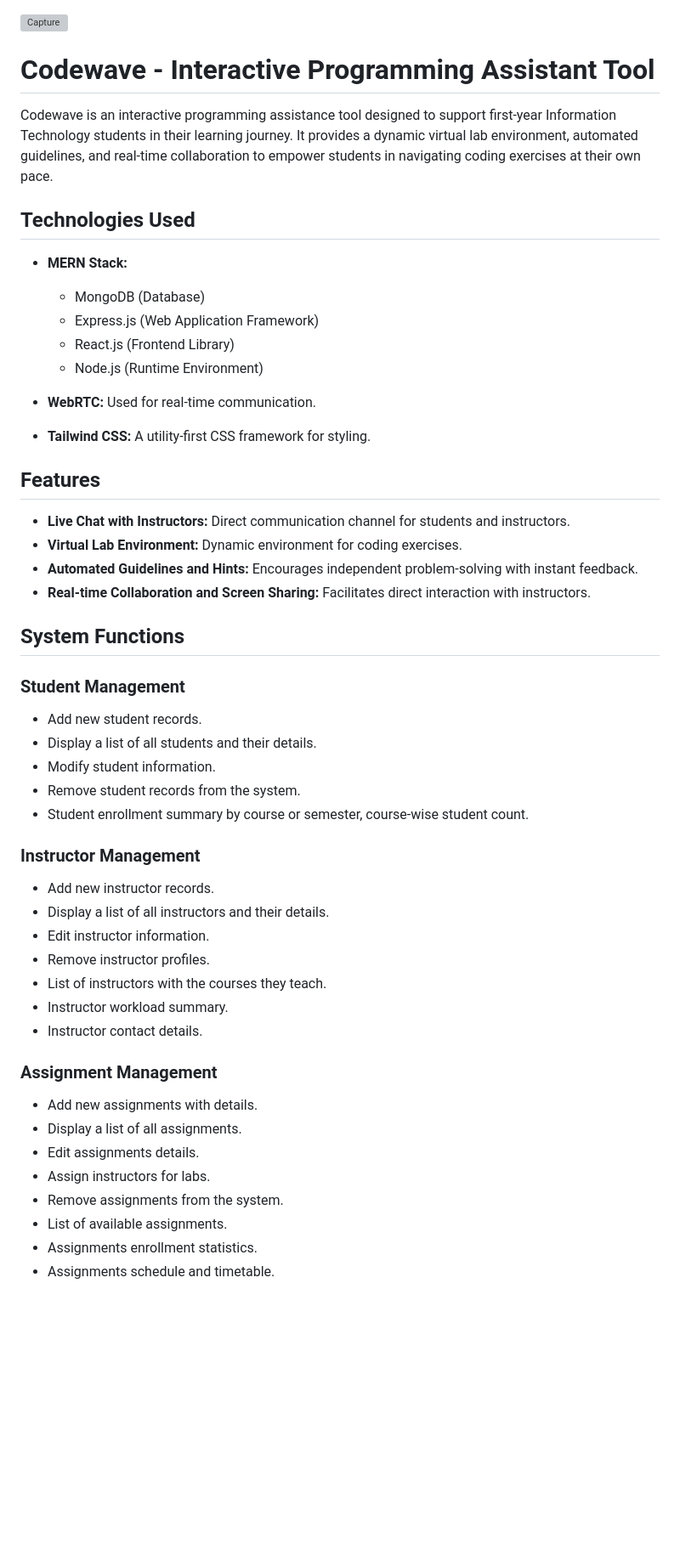
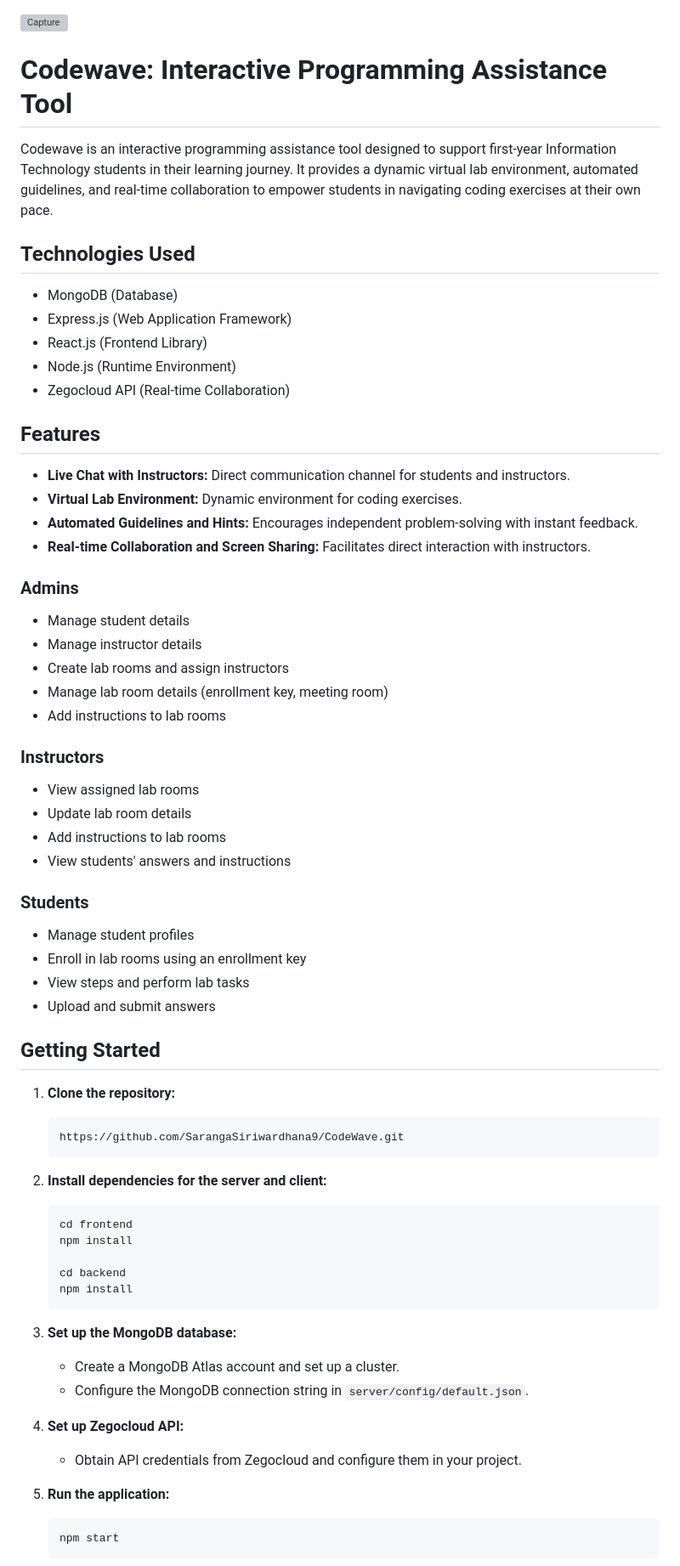
Before and after one commit to SarangaSiriwardhana9/CodeWave, a Markdown page: README.md, the part around one of its changes. Shown at 85% size. Rendered like a GitHub page; blank space fills up the shorter version; grey boxes are pictures that could not be loaded.

````diff
--- a/README.md
+++ b/README.md
@@ -2,23 +2,17 @@
 ![Capture](https://github.com/SarangaSiriwardhana9/CodeWave/assets/99233703/f57e238c-9340-4c22-b82a-578e28c6d8dc)
 
 
-
-# Codewave - Interactive Programming Assistant Tool
+# Codewave: Interactive Programming Assistance Tool
 
 Codewave is an interactive programming assistance tool designed to support first-year Information Technology students in their learning journey. It provides a dynamic virtual lab environment, automated guidelines, and real-time collaboration to empower students in navigating coding exercises at their own pace.
 
 ## Technologies Used
 
-- **MERN Stack:**
-  - MongoDB (Database)
-  - Express.js (Web Application Framework)
-  - React.js (Frontend Library)
-  - Node.js (Runtime Environment)
-
-- **WebRTC:** Used for real-time communication.
-
-- **Tailwind CSS:** A utility-first CSS framework for styling.
-
+- MongoDB (Database)
+- Express.js (Web Application Framework)
+- React.js (Frontend Library)
+- Node.js (Runtime Environment)
+- Zegocloud API (Real-time Collaboration)
 
 ## Features
 
@@ -27,33 +21,58 @@ Codewave is an interactive programming assistance tool designed to support first
 - **Automated Guidelines and Hints:** Encourages independent problem-solving with instant feedback.
 - **Real-time Collaboration and Screen Sharing:** Facilitates direct interaction with instructors.
 
-## System Functions
+### Admins
 
-### Student Management
+- Manage student details
+- Manage instructor details
+- Create lab rooms and assign instructors
+- Manage lab room details (enrollment key, meeting room)
+- Add instructions to lab rooms
 
-- Add new student records.
-- Display a list of all students and their details.
-- Modify student information.
-- Remove student records from the system.
-- Student enrollment summary by course or semester, course-wise student count.
+### Instructors
 
-### Instructor Management
+- View assigned lab rooms
+- Update lab room details
+- Add instructions to lab rooms
+- View students' answers and instructions
 
-- Add new instructor records.
-- Display a list of all instructors and their details.
-- Edit instructor information.
-- Remove instructor profiles.
-- List of instructors with the courses they teach.
-- Instructor workload summary.
-- Instructor contact details.
+### Students
 
-### Assignment Management
+- Manage student profiles
+- Enroll in lab rooms using an enrollment key
+- View steps and perform lab tasks
+- Upload and submit answers
 
-- Add new assignments with details.
-- Display a list of all assignments.
-- Edit assignments details.
-- Assign instructors for labs.
-- Remove assignments from the system.
-- List of available assignments.
-- Assignments enrollment statistics.
-- Assignments schedule and timetable.
+## Getting Started
+
+1. **Clone the repository:**
+
+    ```bash
+    https://github.com/SarangaSiriwardhana9/CodeWave.git
+    ```
+
+2. **Install dependencies for the server and client:**
+
+    ```bash
+    cd frontend
+    npm install
+
+    cd backend
+    npm install
+    ```
+
+3. **Set up the MongoDB database:**
+
+    - Create a MongoDB Atlas account and set up a cluster.
+    - Configure the MongoDB connection string in `server/config/default.json`.
+
+4. **Set up Zegocloud API:**
+
+    - Obtain API credentials from Zegocloud and configure them in your project.
+
+5. **Run the application:**
+
+    ```bash
+    npm start
+    ```
+
````
Also changed, not shown: other parts of README.md (+6 -0 lines).
